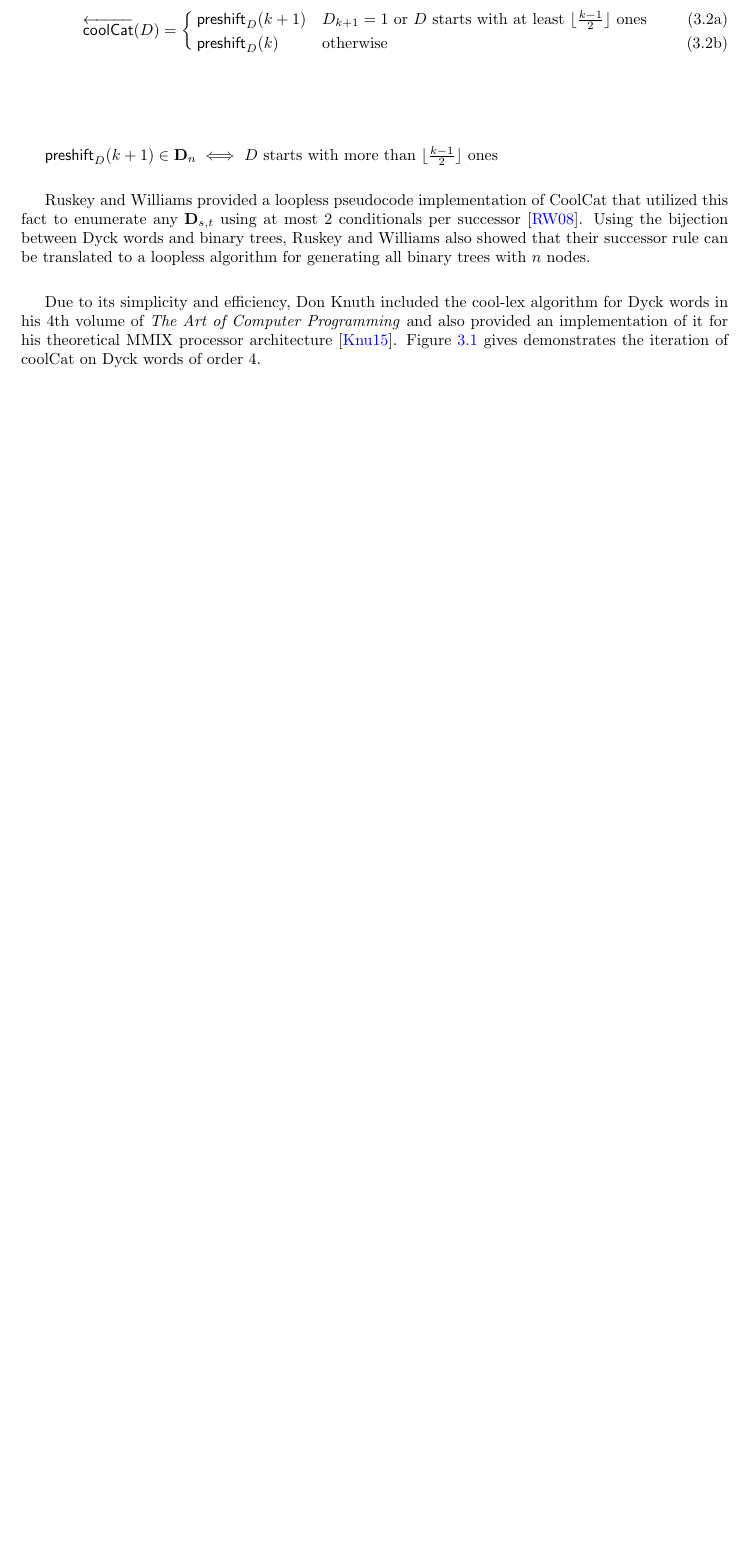
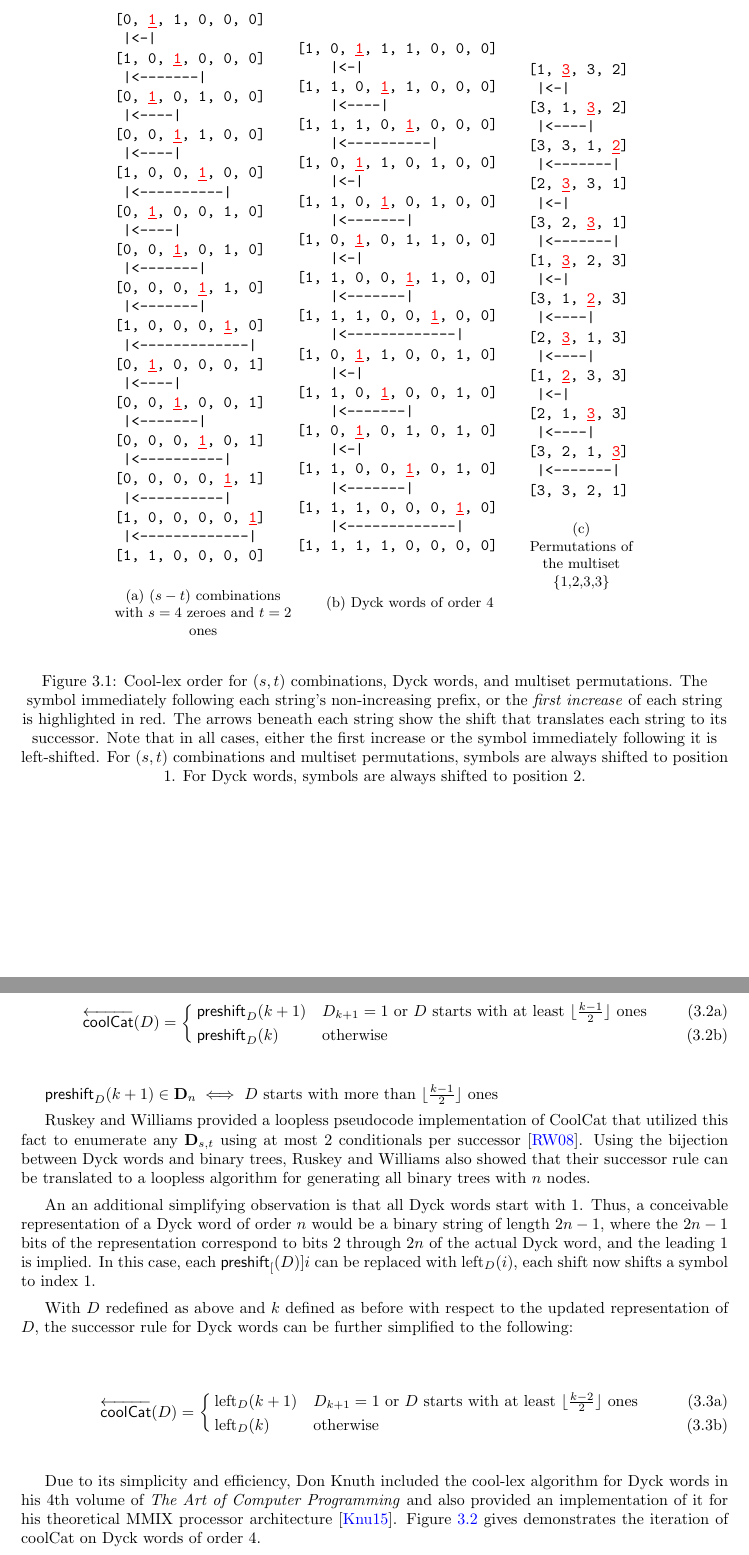
Before and after one commit to pwl45/ordered-trees, a LaTeX thesis (thesis-document/thesis.tex, which reads thesis-document/cool-lex-background.tex): part of page 15 of 40 before the commit and two parts of pages 16 and 17 of 42 after it, the two joined at a grey line, cut at the place of the change, the shorter picture padded with empty space. Compiled offline with pdfLaTeX.

Commit message:
comments mostly addressed, still several todo

```diff
--- a/thesis-document/cool-lex-background.tex
+++ b/thesis-document/cool-lex-background.tex
@@ -35,8 +36,112 @@ The left-shift rule can be re-stated as follows:
 \end{cases}
 \end{equation*}
 
-% To illustrate the first case, consider $\alpha=11001101$; note that x=5. $\leftshift{5}{1}=11100101$ can be accomplished by just setting $\alpha_3=1$ and $\alpha_5=0$, or alternatively $\transpose{\alpha}{3}{5}$
 
-% To illustrate the second case, consider $\alpha=11100101$; note that x=6. $\leftshift{7}{1}=01110011$ with on  can be accomplished by setting $\alpha_4=1$, $\alpha_6=0$, $\alpha_7=1$, and $\alpha_1=0$.
+\begin{figure}
+    \begin{center}
+	\begin{subfigure}[]{.25\textwidth}
+            \begin{center}
+\begin{Verbatim}[commandchars=\\\{\}]
+[0, \textcolor{red}{\underline{1}}, 1, 0, 0, 0]
+ |<-|
+[1, 0, \textcolor{red}{\underline{1}}, 0, 0, 0]
+ |<-------|
+[0, \textcolor{red}{\underline{1}}, 0, 1, 0, 0]
+ |<----|
+[0, 0, \textcolor{red}{\underline{1}}, 1, 0, 0]
+ |<----|
+[1, 0, 0, \textcolor{red}{\underline{1}}, 0, 0]
+ |<----------|
+[0, \textcolor{red}{\underline{1}}, 0, 0, 1, 0]
+ |<----|
+[0, 0, \textcolor{red}{\underline{1}}, 0, 1, 0]
+ |<-------|
+[0, 0, 0, \textcolor{red}{\underline{1}}, 1, 0]
+ |<-------|
+[1, 0, 0, 0, \textcolor{red}{\underline{1}}, 0]
+ |<-------------|
+[0, \textcolor{red}{\underline{1}}, 0, 0, 0, 1]
+ |<----|
+[0, 0, \textcolor{red}{\underline{1}}, 0, 0, 1]
+ |<-------|
+[0, 0, 0, \textcolor{red}{\underline{1}}, 0, 1]
+ |<----------|
+[0, 0, 0, 0, \textcolor{red}{\underline{1}}, 1]
+ |<----------|
+[1, 0, 0, 0, 0, \textcolor{red}{\underline{1}}]
+ |<-------------|
+[1, 1, 0, 0, 0, 0]
+\end{Verbatim}
+            \end{center}
+	    \caption{$(s-t)$ combinations with $s=4$ zeroes and $t=2$ ones}
+            \label{subfig:coolcombo}
+        \end{subfigure}
+        \begin{subfigure}[]{.32\textwidth}
+            \begin{center}
+\begin{Verbatim}[commandchars=\\\{\}]
+[1, 0, \textcolor{red}{\underline{1}}, 1, 1, 0, 0, 0]
+    |<-|
+[1, 1, 0, \textcolor{red}{\underline{1}}, 1, 0, 0, 0]
+    |<----|
+[1, 1, 1, 0, \textcolor{red}{\underline{1}}, 0, 0, 0]
+    |<----------|
+[1, 0, \textcolor{red}{\underline{1}}, 1, 0, 1, 0, 0]
+    |<-|
+[1, 1, 0, \textcolor{red}{\underline{1}}, 0, 1, 0, 0]
+    |<-------|
+[1, 0, \textcolor{red}{\underline{1}}, 0, 1, 1, 0, 0]
+    |<-|
+[1, 1, 0, 0, \textcolor{red}{\underline{1}}, 1, 0, 0]
+    |<-------|
+[1, 1, 1, 0, 0, \textcolor{red}{\underline{1}}, 0, 0]
+    |<-------------|
+[1, 0, \textcolor{red}{\underline{1}}, 1, 0, 0, 1, 0]
+    |<-|
+[1, 1, 0, \textcolor{red}{\underline{1}}, 0, 0, 1, 0]
+    |<-------|
+[1, 0, \textcolor{red}{\underline{1}}, 0, 1, 0, 1, 0]
+    |<-|
+[1, 1, 0, 0, \textcolor{red}{\underline{1}}, 0, 1, 0]
+    |<-------|
+[1, 1, 1, 0, 0, 0, \textcolor{red}{\underline{1}}, 0]
+    |<-------------|
+[1, 1, 1, 1, 0, 0, 0, 0]
 
-%Equivalently, the shift can be performed by $\transpose{\transpose{\alpha}{4}{6}}{1}{7}$
+\end{Verbatim}
+            \end{center}
+            \caption{Dyck words of order 4}
+            \label{fig:}
+        \end{subfigure}
+        \begin{subfigure}[]{.15\textwidth}
+            \begin{center}
+\begin{Verbatim}[commandchars=\\\{\}]
+[1, \textcolor{red}{\underline{3}}, 3, 2]
+ |<-|
+[3, 1, \textcolor{red}{\underline{3}}, 2]
+ |<----|
+[3, 3, 1, \textcolor{red}{\underline{2}}]
+ |<-------|
+[2, \textcolor{red}{\underline{3}}, 3, 1]
+ |<-|
+[3, 2, \textcolor{red}{\underline{3}}, 1]
+ |<-------|
+[1, \textcolor{red}{\underline{3}}, 2, 3]
+ |<-|
+[3, 1, \textcolor{red}{\underline{2}}, 3]
+ |<----|
+[2, \textcolor{red}{\underline{3}}, 1, 3]
+ |<----|
+[1, \textcolor{red}{\underline{2}}, 3, 3]
+ |<-|
+[2, 1, \textcolor{red}{\underline{3}}, 3]
+ |<----|
+[3, 2, 1, \textcolor{red}{\underline{3}}]
+ |<-------|
+[3, 3, 2, 1]
+\end{Verbatim}
+            \end{center}
+	    \caption{Permutations of the multiset \{1,2,3,3\}}
+            \label{fig:lotsofcool}
+        \end{subfigure}
+\end{center}
+\caption{Cool-lex order for $(s,t)$ combinations, Dyck words, and multiset permutations. The symbol immediately following each string's non-increasing prefix, or the \emph{first increase} of each string is highlighted in red.  The arrows beneath each string show the shift that translates each string to its successor.  Note that in all cases, either the first increase or the symbol immediately following it is left-shifted.  For $(s,t)$ combinations and multiset permutations, symbols are always shifted to position 1.  For Dyck words, symbols are always shifted to position 2.}
@@ -101,9 +192,23 @@ $\preshift{D}{k+1} \in \mathbf{D}_{n} \iff$ $D$ starts with more than $\lfloor \
 
 Ruskey and Williams provided a loopless pseudocode implementation of CoolCat that utilized this fact to enumerate any $\mathbf{D}_{s,t}$ using at most 2 conditionals per successor \cite{ruskey2008generating}. Using the bijection between Dyck words and binary trees, Ruskey and Williams also showed that their successor rule can be translated to a loopless algorithm for generating all binary trees with $n$ nodes.
 
+An an additional simplifying observation is that all Dyck words start with 1.  Thus, a conceivable representation of a Dyck word of order $n$ would be a binary string of length $2n-1$, where the $2n-1$ bits of the representation correspond to bits $2$ through $2n$ of the actual Dyck word, and the leading $1$ is implied.  In this case, each $\preshift[D]{i}$ can be replaced with $\leftshift[D]{i}$, each shift now shifts a symbol to index 1.
+
+
+With $D$ redefined as above and $k$ defined as before with respect to the updated representation of $D$, the successor rule for Dyck words can be further simplified to the following:
+
+\begin{subnumcases}{\coolCat{D} = \label{eq:prefixDyck_lshift}}
+    % \preshift{D}{2n} & \text{if $D$ has no $01$ substring} \label{eq:prefixDyck_n}\\
+	\leftshift[D]{k+1} & $D_{k+1}=1$ or $D$ starts with at least $\lfloor \frac{k-2}{2} \rfloor$ ones \label{eq:prefixDyck_k1}\\
+	\leftshift[D]{k} & otherwise \label{eq:prefixDyck_k}
+\end{subnumcases}
+
 % TODO: binary trees algorithm
 
 Due to its simplicity and efficiency, Don Knuth included the cool-lex algorithm for Dyck words in his 4th volume of \emph{The Art of Computer Programming} and also provided an implementation of it for his theoretical MMIX processor architecture \cite{knuth2015art}. Figure \ref{fig:CoolDycks} gives demonstrates the iteration of coolCat on Dyck words of order $4$.
+
+
+
 
 \begin{figure}[H]
     \centering
```
Also changed, not shown: thesis-document/intro.tex (+5 -12 lines), thesis-document/thesis.tex (+6 -2 lines), thesis-document/cool-lex-background.tex (31 more changed lines).
